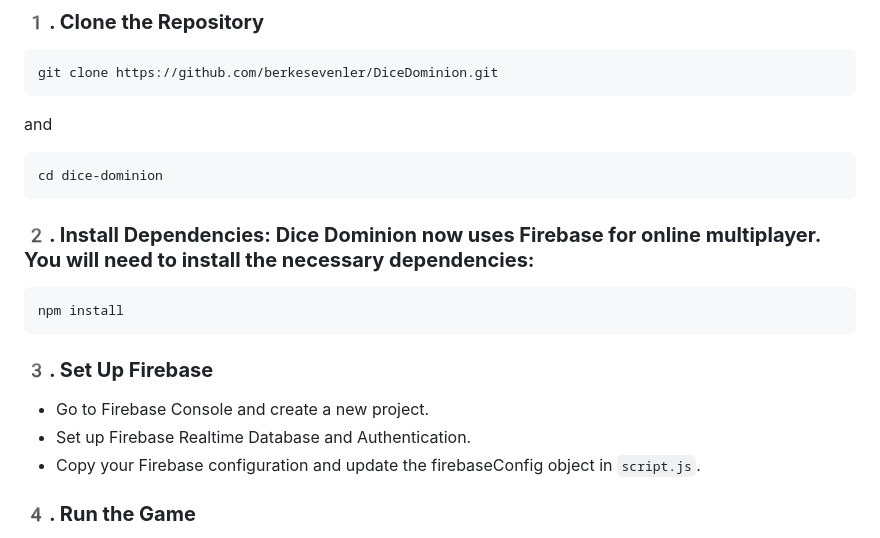
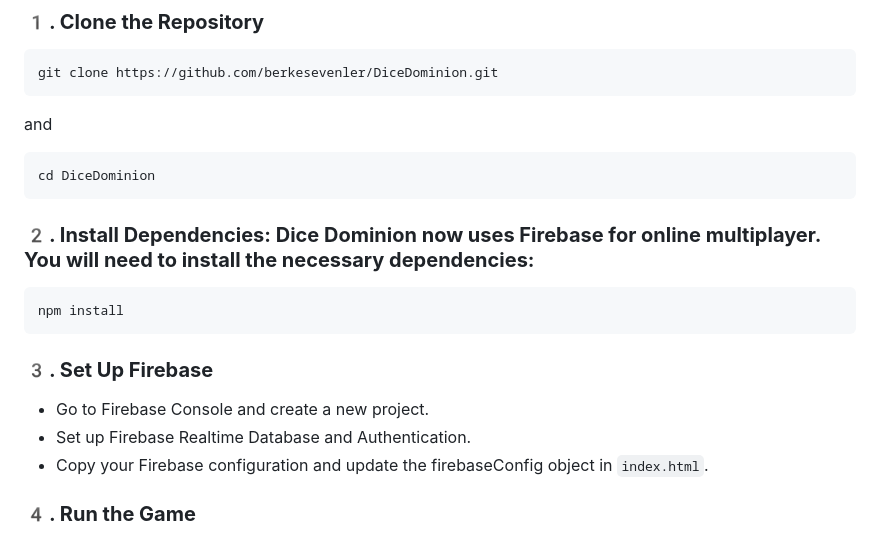
Before and after one commit to berkesevenler/DiceDominion, a Markdown page: README.md, the part around the change. Rendered like a GitHub page.

````diff
--- a/README.md
+++ b/README.md
@@ -41,7 +41,7 @@ git clone https://github.com/berkesevenler/DiceDominion.git
 ```
 and
 ``` sh
-cd dice-dominion
+cd DiceDominion
 ```
 
 ### **2️. Install Dependencies: Dice Dominion now uses Firebase for online multiplayer. You will need to install the necessary dependencies:**
@@ -52,7 +52,7 @@ npm install
 ### **3️. Set Up Firebase**
 - Go to Firebase Console and create a new project.
 - Set up Firebase Realtime Database and Authentication.
-- Copy your Firebase configuration and update the firebaseConfig object in `script.js`.
+- Copy your Firebase configuration and update the firebaseConfig object in `index.html`.
 
 ### **4️. Run the Game**
 To start the game locally with Firebase support, you can use a local server:
````
